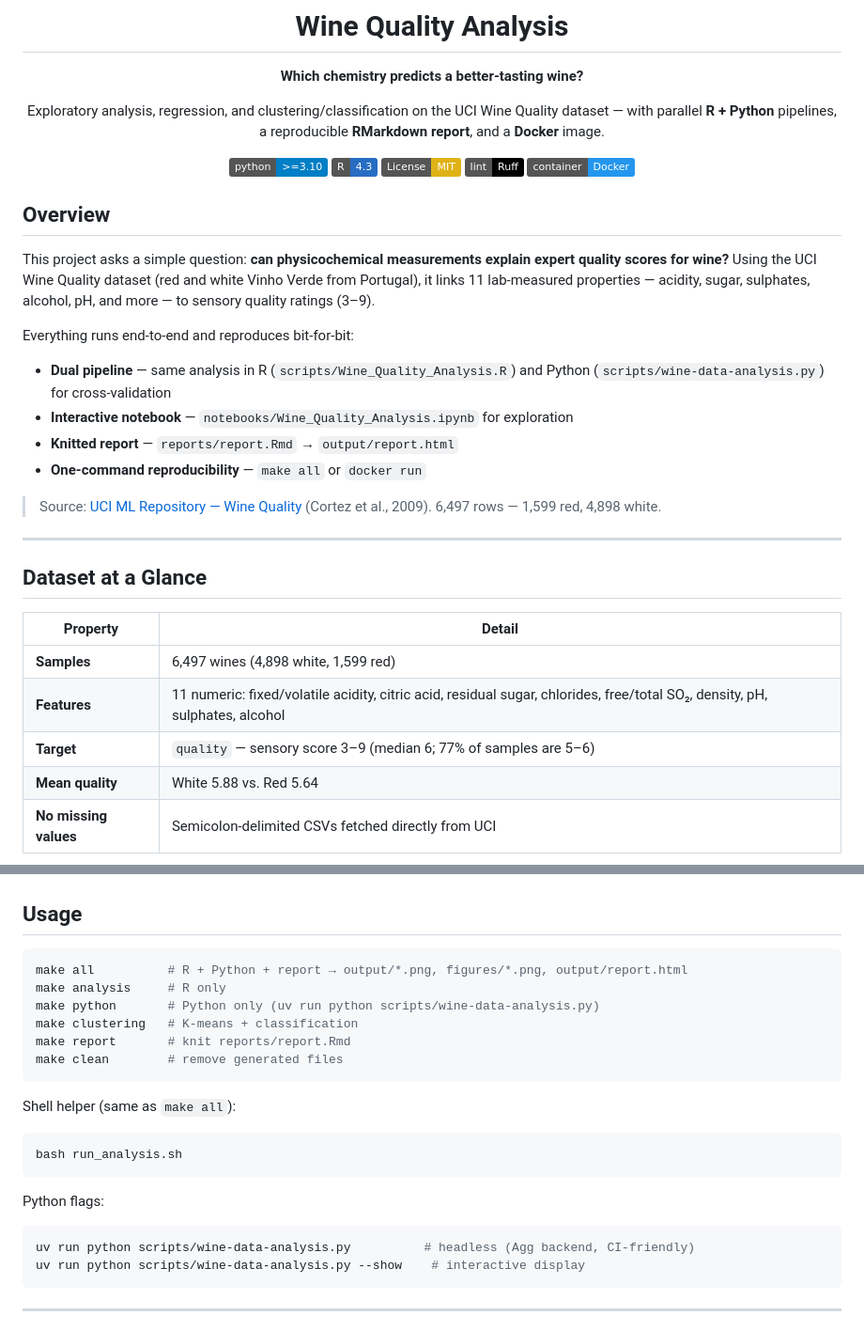
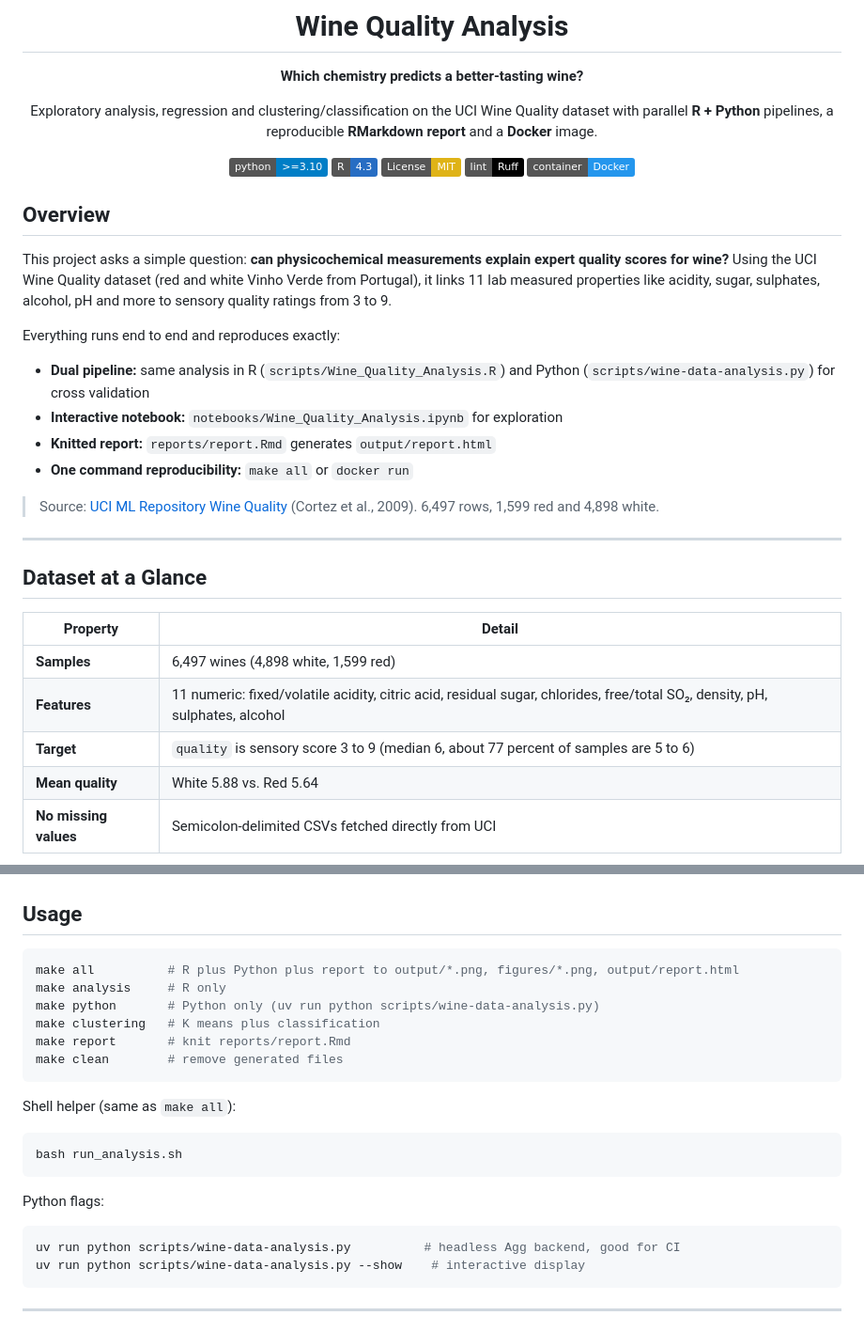
Before and after one commit to Nitinx12/Wine-Quality-Analysis, a Markdown page: README.md, 2 parts joined by grey strips. Shown at 94% size. Drawn GitHub-style; badges without logos.

````diff
--- a/README.md
+++ b/README.md
@@ -6,7 +6,7 @@
 
 **Which chemistry predicts a better-tasting wine?**
 
-Exploratory analysis, regression, and clustering/classification on the UCI Wine Quality dataset — with parallel **R + Python** pipelines, a reproducible **RMarkdown report**, and a **Docker** image.
+Exploratory analysis, regression and clustering/classification on the UCI Wine Quality dataset with parallel **R + Python** pipelines, a reproducible **RMarkdown report** and a **Docker** image.
 
 [![Python](https://img.shields.io/badge/python-%3E%3D3.10-blue?logo=python&logoColor=white)](pyproject.toml)
 [![R](https://img.shields.io/badge/R-4.3-276DC3?logo=r&logoColor=white)](Dockerfile)
@@ -18,16 +18,16 @@ Exploratory analysis, regression, and clustering/classification on the UCI Wine
 
 ## Overview
 
-This project asks a simple question: **can physicochemical measurements explain expert quality scores for wine?** Using the UCI Wine Quality dataset (red and white Vinho Verde from Portugal), it links 11 lab-measured properties — acidity, sugar, sulphates, alcohol, pH, and more — to sensory quality ratings (3–9).
+This project asks a simple question: **can physicochemical measurements explain expert quality scores for wine?** Using the UCI Wine Quality dataset (red and white Vinho Verde from Portugal), it links 11 lab measured properties like acidity, sugar, sulphates, alcohol, pH and more to sensory quality ratings from 3 to 9.
 
-Everything runs end-to-end and reproduces bit-for-bit:
+Everything runs end to end and reproduces exactly:
 
-- **Dual pipeline** — same analysis in R (`scripts/Wine_Quality_Analysis.R`) and Python (`scripts/wine-data-analysis.py`) for cross-validation
-- **Interactive notebook** — `notebooks/Wine_Quality_Analysis.ipynb` for exploration
-- **Knitted report** — `reports/report.Rmd` → `output/report.html`
-- **One-command reproducibility** — `make all` or `docker run`
+- **Dual pipeline:** same analysis in R (`scripts/Wine_Quality_Analysis.R`) and Python (`scripts/wine-data-analysis.py`) for cross validation
+- **Interactive notebook:** `notebooks/Wine_Quality_Analysis.ipynb` for exploration
+- **Knitted report:** `reports/report.Rmd` generates `output/report.html`
+- **One command reproducibility:** `make all` or `docker run`
 
-> Source: [UCI ML Repository — Wine Quality](https://archive.ics.uci.edu/dataset/186/wine+quality) (Cortez et al., 2009). 6,497 rows — 1,599 red, 4,898 white.
+> Source: [UCI ML Repository Wine Quality](https://archive.ics.uci.edu/dataset/186/wine+quality) (Cortez et al., 2009). 6,497 rows, 1,599 red and 4,898 white.
 
 ---
 
@@ -37,7 +37,7 @@ Everything runs end-to-end and reproduces bit-for-bit:
 |---|---|
 | **Samples** | 6,497 wines (4,898 white, 1,599 red) |
 | **Features** | 11 numeric: fixed/volatile acidity, citric acid, residual sugar, chlorides, free/total SO₂, density, pH, sulphates, alcohol |
-| **Target** | `quality` — sensory score 3–9 (median 6; 77% of samples are 5–6) |
+| **Target** | `quality` is sensory score 3 to 9 (median 6, about 77 percent of samples are 5 to 6) |
 | **Mean quality** | White 5.88 vs. Red 5.64 |
 | **No missing values** | Semicolon-delimited CSVs fetched directly from UCI |
 
@@ -156,10 +156,10 @@ R -e "install.packages(c('tidyverse','corrplot','factoextra','rmarkdown','caret'
 ## Usage
 
 ```bash
-make all          # R + Python + report → output/*.png, figures/*.png, output/report.html
+make all          # R plus Python plus report to output/*.png, figures/*.png, output/report.html
 make analysis     # R only
 make python       # Python only (uv run python scripts/wine-data-analysis.py)
-make clustering   # K-means + classification
+make clustering   # K means plus classification
 make report       # knit reports/report.Rmd
 make clean        # remove generated files
 ```
@@ -173,7 +173,7 @@ bash run_analysis.sh
 Python flags:
 
 ```bash
-uv run python scripts/wine-data-analysis.py          # headless (Agg backend, CI-friendly)
+uv run python scripts/wine-data-analysis.py          # headless Agg backend, good for CI
 uv run python scripts/wine-data-analysis.py --show    # interactive display
 ```
 
````
Also changed, not shown: other parts of README.md (+18 -18 lines).
